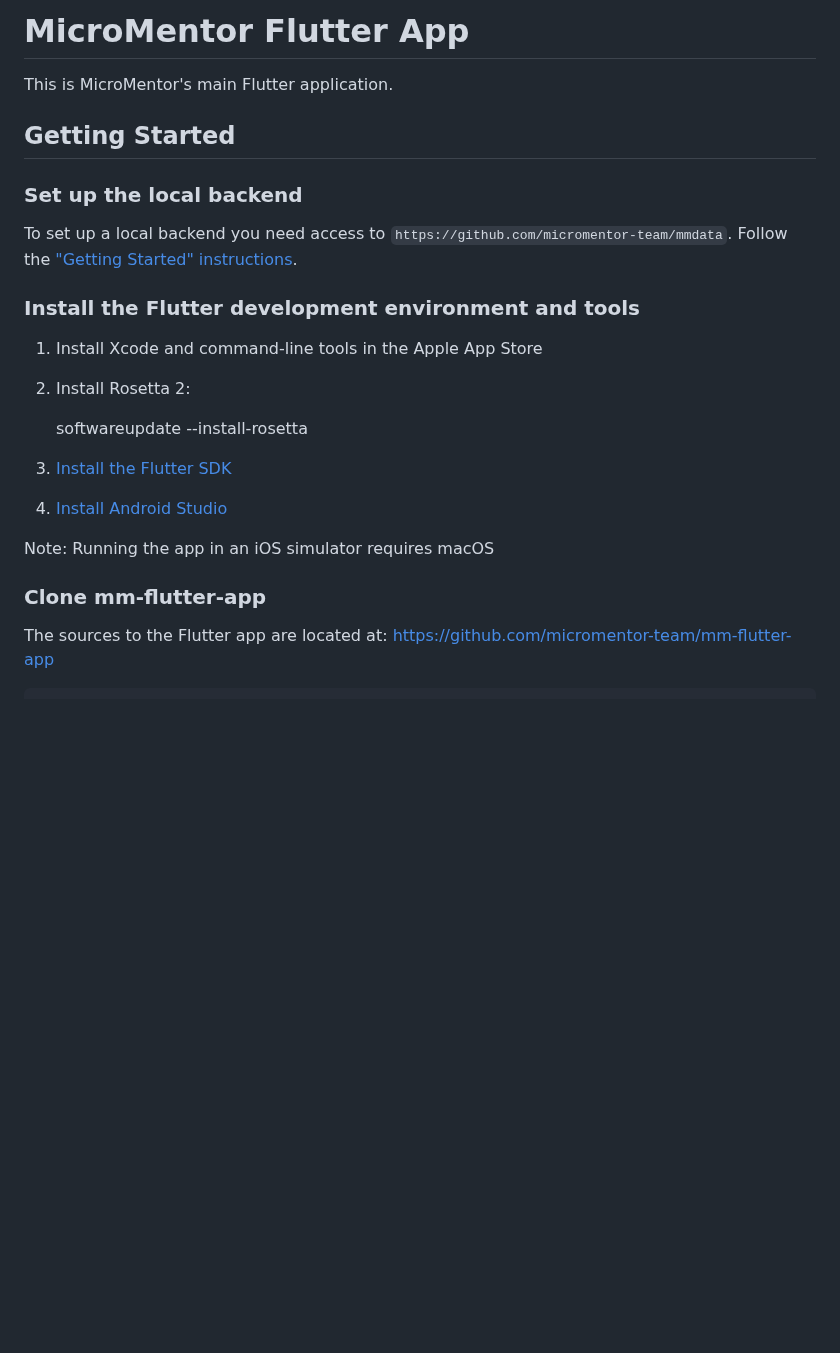
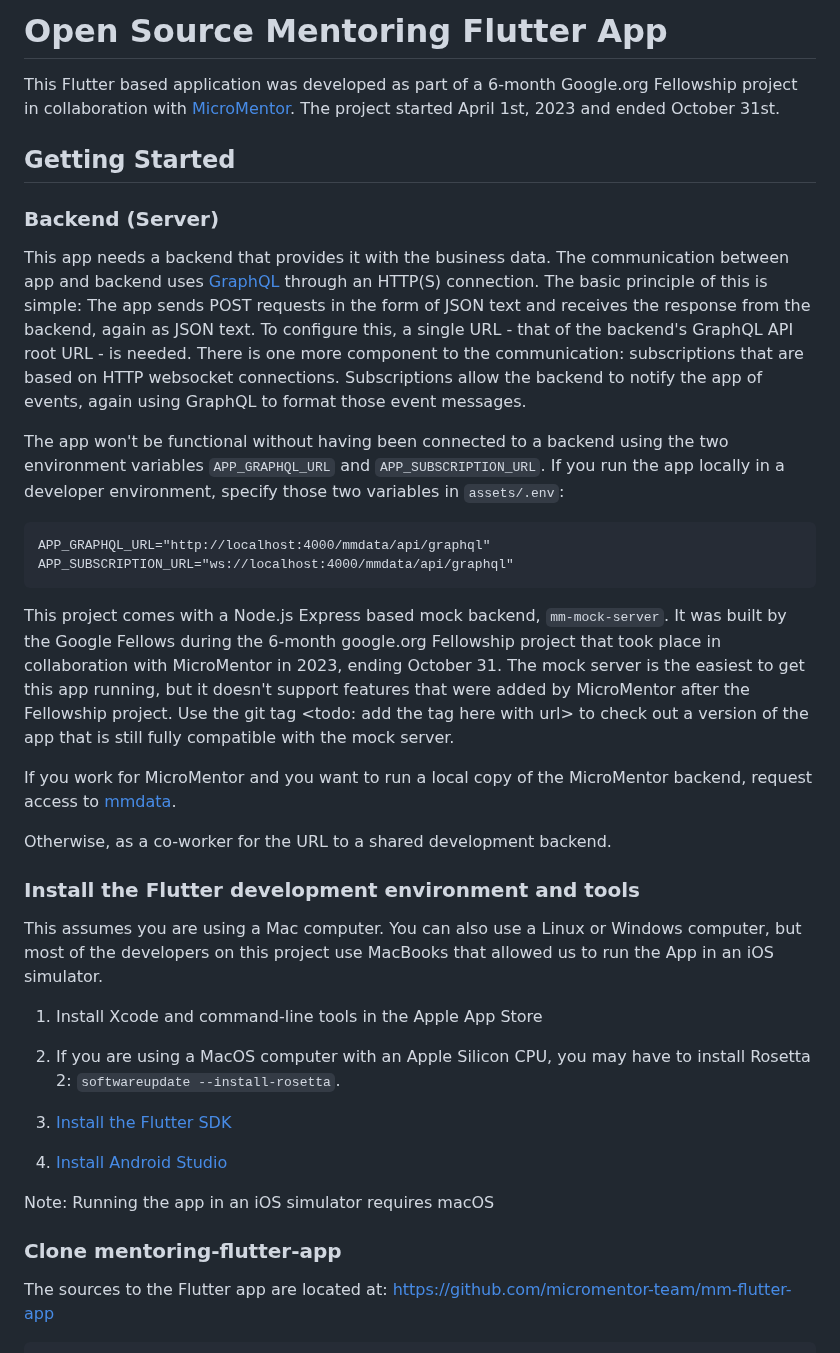
Before and after one commit to micromentor-team/mentoring-flutter-app, a Markdown page: README.md, the part around one of its changes. Drawn GitHub-style; blank space fills up the shorter version.

```diff
--- a/README.md
+++ b/README.md
@@ -1,22 +1,55 @@
-# MicroMentor Flutter App
+# Open Source Mentoring Flutter App
 
-This is MicroMentor's main Flutter application.
+This Flutter based application was developed as part of a 6-month Google.org
+Fellowship project in collaboration with
+[MicroMentor](https://www.micromentor.org). The project started April 1st, 2023
+and ended October 31st.
 
 ## Getting Started
 
-### Set up the local backend
+### Backend (Server)
 
-To set up a local backend you need access to
-`https://github.com/micromentor-team/mmdata`. Follow the ["Getting Started"
-instructions](https://github.com/micromentor-team/mmdata/blob/main/docs/getting-started.md).
+This app needs a backend that provides it with the business data. The
+communication between app and backend uses [GraphQL](https://graphql.org/)
+through an HTTP(S) connection. The basic principle of this is simple: The app
+sends POST requests in the form of JSON text and receives the response from the
+backend, again as JSON text. To configure this, a single URL - that of the
+backend's GraphQL API root URL - is needed. There is one more component to the
+communication: subscriptions that are based on HTTP websocket connections.
+Subscriptions allow the backend to notify the app of events, again using GraphQL
+to format those event messages.
+
+The app won't be functional without having been connected to a backend using the
+two environment variables `APP_GRAPHQL_URL` and `APP_SUBSCRIPTION_URL`. If you
+run the app locally in a developer environment, specify those two variables in
+`assets/.env`:
+
+    APP_GRAPHQL_URL="http://localhost:4000/mmdata/api/graphql"
+    APP_SUBSCRIPTION_URL="ws://localhost:4000/mmdata/api/graphql"
+
+This project comes with a Node.js Express based mock backend, `mm-mock-server`.
+It was built by the Google Fellows during the 6-month google.org Fellowship
+project that took place in collaboration with MicroMentor in 2023, ending
+October 31. The mock server is the easiest to get this app running, but it
+doesn't support features that were added by MicroMentor after the Fellowship
+project. Use the git tag \<todo: add the tag here with url\> to check out a
+version of the app that is still fully compatible with the mock server.
+
+If you work for MicroMentor and you want to run a local copy of the MicroMentor
+backend, request access to [mmdata](https://github.com/micromentor-team/mmdata).
+
+Otherwise, as a co-worker for the URL to a shared development backend.
 
 ### Install the Flutter development environment and tools
 
+This assumes you are using a Mac computer. You can also use a Linux or Windows
+computer, but most of the developers on this project use MacBooks that allowed
+us to run the App in an iOS simulator.
+
 1.  Install Xcode and command-line tools in the Apple App Store
 
-2.  Install Rosetta 2:
-
-    softwareupdate --install-rosetta
+2.  If you are using a MacOS computer with an Apple Silicon CPU, you may have to
+    install Rosetta 2: `softwareupdate --install-rosetta`.
 
 3.  [Install the Flutter SDK](https://docs.flutter.dev/get-started/install)
 
@@ -25,7 +58,7 @@ instructions](https://github.com/micromentor-team/mmdata/blob/main/docs/getting-
 
 Note: Running the app in an iOS simulator requires macOS
 
-### Clone mm-flutter-app
+### Clone mentoring-flutter-app
 
 The sources to the Flutter app are located at:
 <https://github.com/micromentor-team/mm-flutter-app>
```
Also changed, not shown: other parts of README.md (+8 -14 lines).
